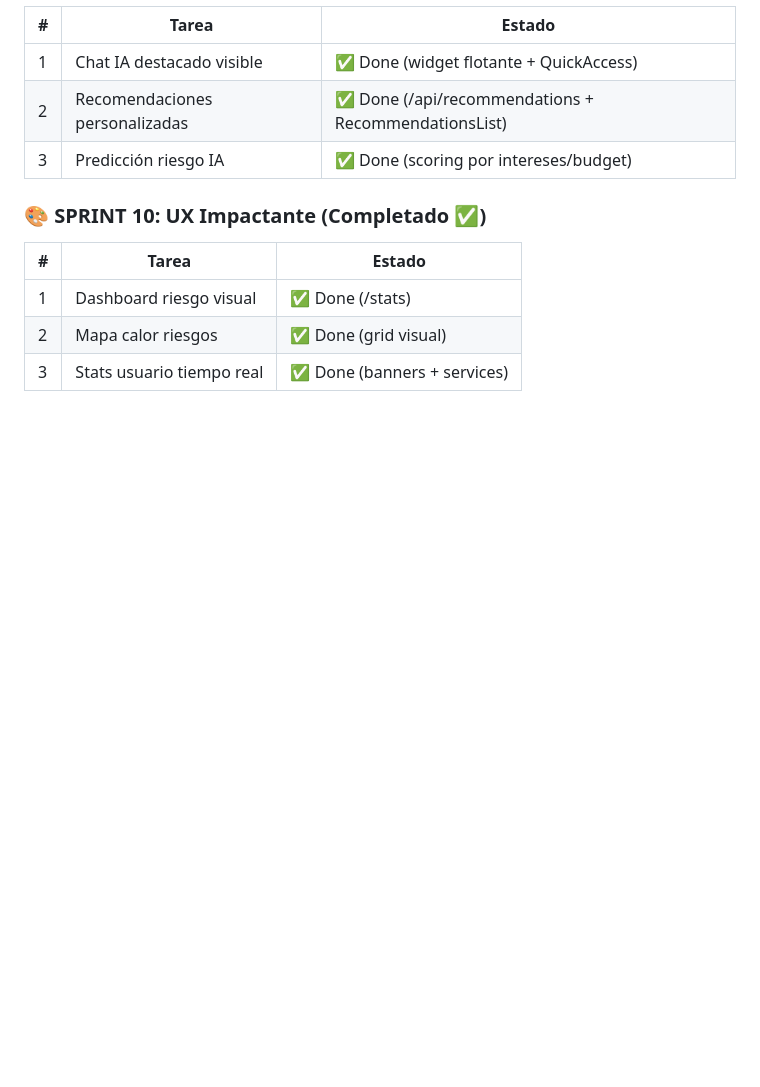
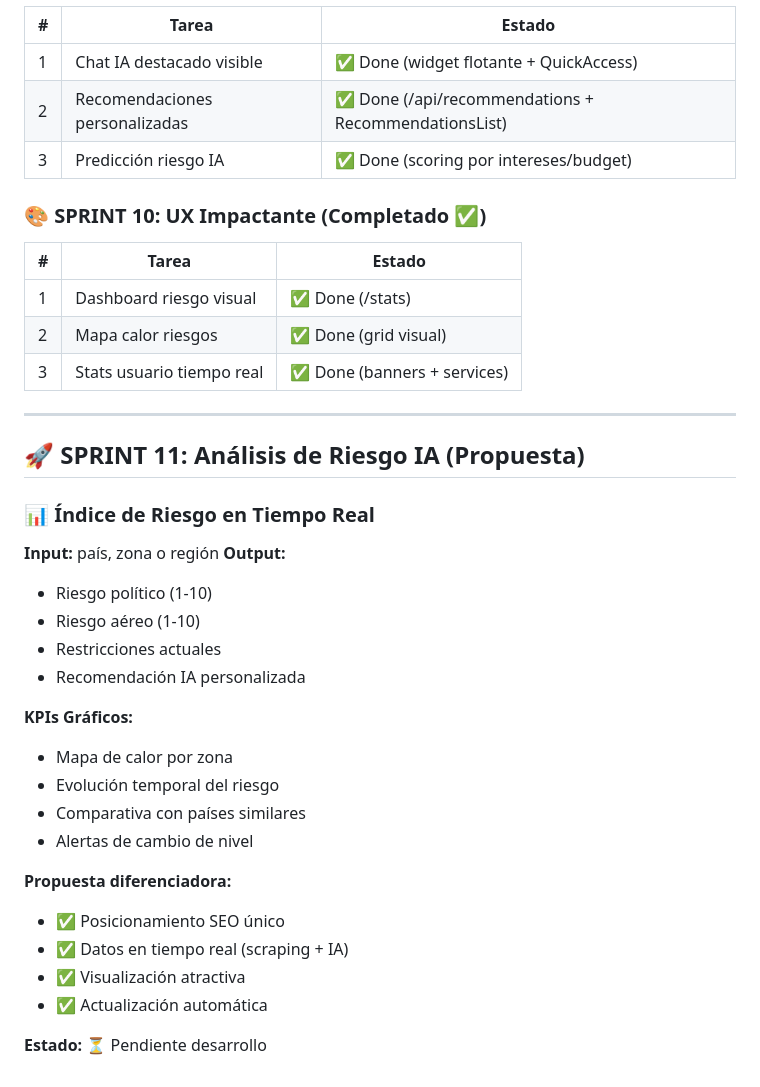
Before and after one commit to mcasrom/viaje-con-inteligencia, a Markdown page: wayahead.md, the part around the change. Drawn GitHub-style; blank space fills up the shorter version.

Commit message:
docs: wayahead actualizado - Sprint 11 análisis riesgo IA propuesto

```diff
--- a/wayahead.md
+++ b/wayahead.md
@@ -203,3 +203,30 @@
 | 1 | Dashboard riesgo visual | ✅ Done (/stats) |
 | 2 | Mapa calor riesgos | ✅ Done (grid visual) |
 | 3 | Stats usuario tiempo real | ✅ Done (banners + services) |
+
+---
+
+## 🚀 SPRINT 11: Análisis de Riesgo IA (Propuesta)
+
+### 📊 Índice de Riesgo en Tiempo Real
+
+**Input:** país, zona o región
+**Output:**
+- Riesgo político (1-10)
+- Riesgo aéreo (1-10)
+- Restricciones actuales
+- Recomendación IA personalizada
+
+**KPIs Gráficos:**
+- Mapa de calor por zona
+- Evolución temporal del riesgo
+- Comparativa con países similares
+- Alertas de cambio de nivel
+
+**Propuesta diferenciadora:**
+- ✅ Posicionamiento SEO único
+- ✅ Datos en tiempo real (scraping + IA)
+- ✅ Visualización atractiva
+- ✅ Actualización automática
+
+**Estado:** ⏳ Pendiente desarrollo
```
